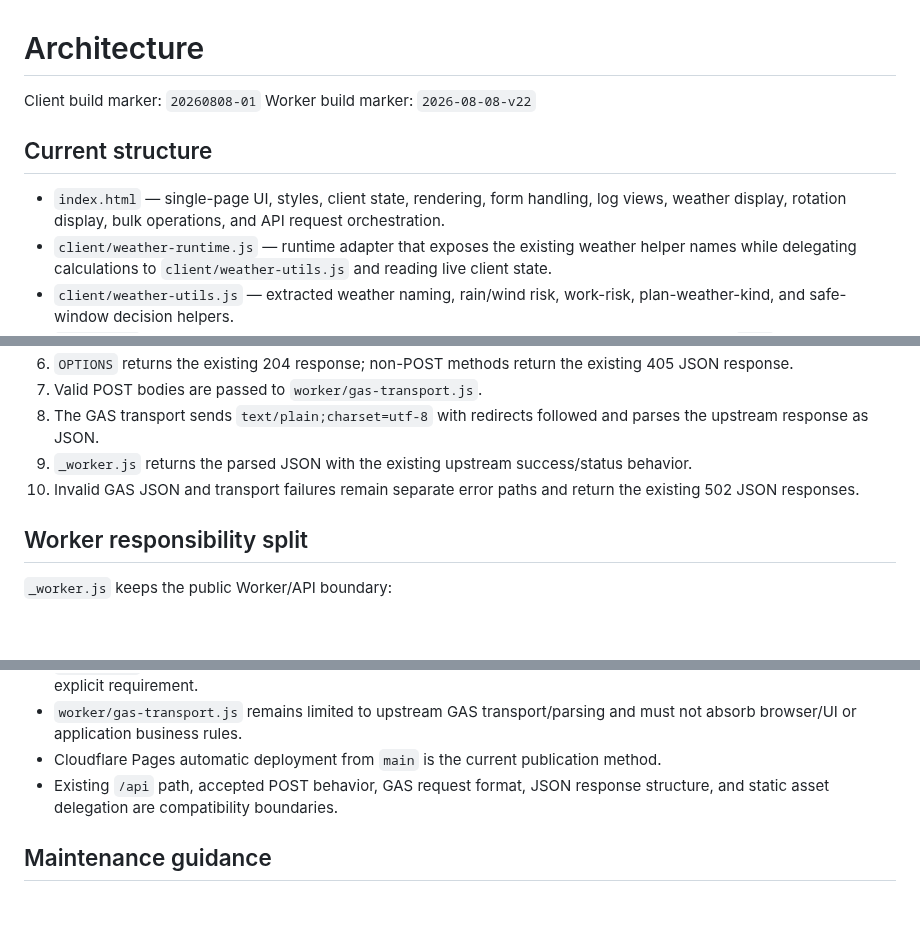
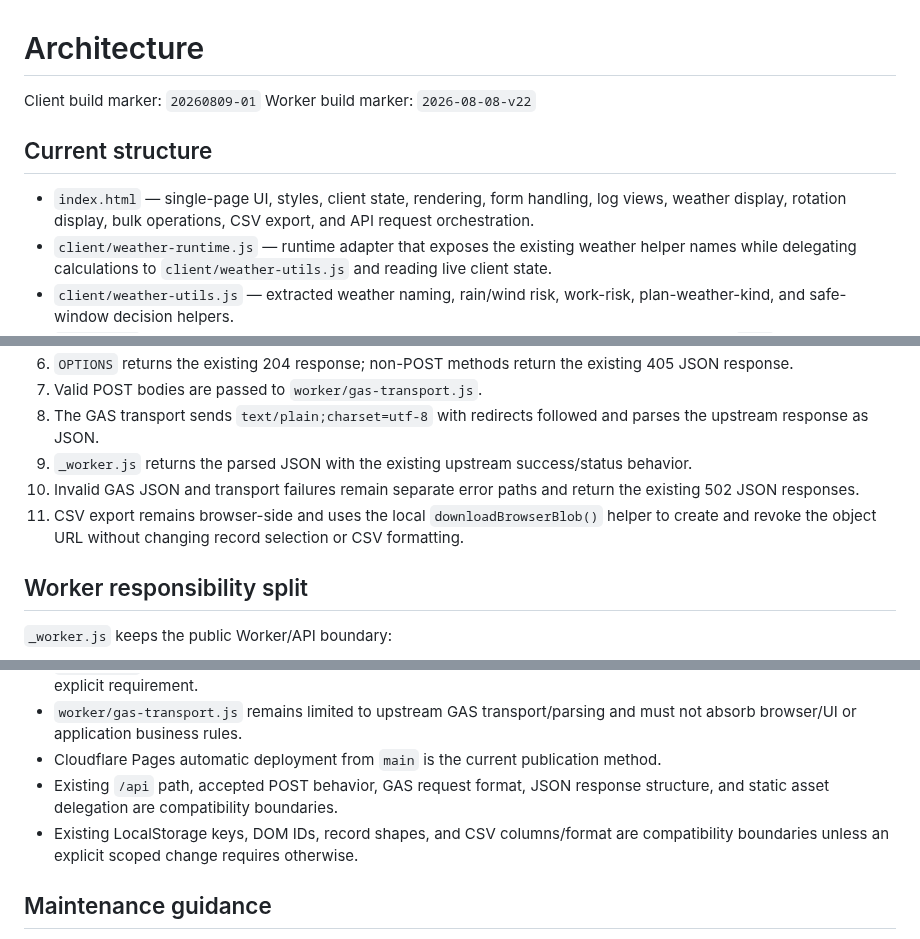
Before and after one commit to S-e-cmd/plant-diary, a Markdown page: docs/ARCHITECTURE.md, 3 parts joined by grey strips. GitHub-like rendering; blank space fills up the shorter version.

Commit message:
docs: align architecture with current main build

```diff
--- a/docs/ARCHITECTURE.md
+++ b/docs/ARCHITECTURE.md
@@ -1,11 +1,11 @@
 # Architecture
 
-Client build marker: `20260808-01`
+Client build marker: `20260809-01`
 Worker build marker: `2026-08-08-v22`
 
 ## Current structure
 
-- `index.html` — single-page UI, styles, client state, rendering, form handling, log views, weather display, rotation display, bulk operations, and API request orchestration.
+- `index.html` — single-page UI, styles, client state, rendering, form handling, log views, weather display, rotation display, bulk operations, CSV export, and API request orchestration.
 - `client/weather-runtime.js` — runtime adapter that exposes the existing weather helper names while delegating calculations to `client/weather-utils.js` and reading live client state.
 - `client/weather-utils.js` — extracted weather naming, rain/wind risk, work-risk, plan-weather-kind, and safe-window decision helpers.
 - `_worker.js` — Cloudflare Pages Worker entrypoint. Serves static assets and owns same-origin `/api` routing, request validation, and API response formatting.
@@ -25,6 +25,7 @@ Worker build marker: `2026-08-08-v22`
 8. The GAS transport sends `text/plain;charset=utf-8` with redirects followed and parses the upstream response as JSON.
 9. `_worker.js` returns the parsed JSON with the existing upstream success/status behavior.
 10. Invalid GAS JSON and transport failures remain separate error paths and return the existing 502 JSON responses.
+11. CSV export remains browser-side and uses the local `downloadBrowserBlob()` helper to create and revoke the object URL without changing record selection or CSV formatting.
 
 ## Worker responsibility split
 
@@ -51,6 +52,7 @@ Business logic remains outside the Worker and transport module.
 - `worker/gas-transport.js` remains limited to upstream GAS transport/parsing and must not absorb browser/UI or application business rules.
 - Cloudflare Pages automatic deployment from `main` is the current publication method.
 - Existing `/api` path, accepted POST behavior, GAS request format, JSON response structure, and static asset delegation are compatibility boundaries.
+- Existing LocalStorage keys, DOM IDs, record shapes, and CSV columns/format are compatibility boundaries unless an explicit scoped change requires otherwise.
 
 ## Maintenance guidance
 
```
